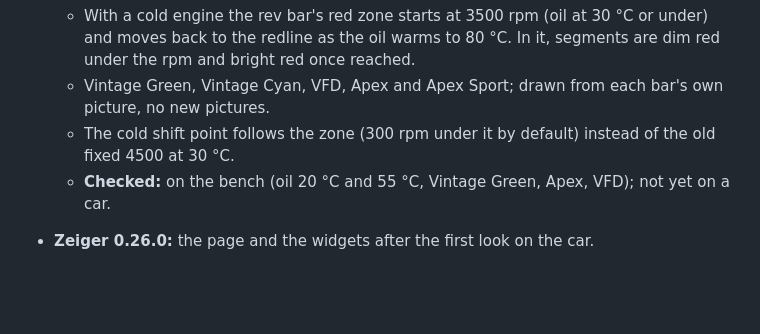
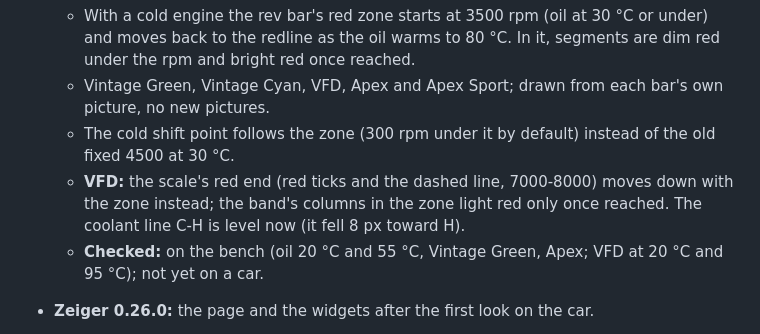
Before and after one commit to vucko-adv/apps, a Markdown page: CHANGELOG.md, the part around the change. Rendered like a GitHub page; blank space fills up the shorter version.

```diff
--- a/CHANGELOG.md
+++ b/CHANGELOG.md
@@ -8,7 +8,8 @@ Newest first. Dates are when the build was pushed.
   - With a cold engine the rev bar's red zone starts at 3500 rpm (oil at 30 °C or under) and moves back to the redline as the oil warms to 80 °C. In it, segments are dim red under the rpm and bright red once reached.
   - Vintage Green, Vintage Cyan, VFD, Apex and Apex Sport; drawn from each bar's own picture, no new pictures.
   - The cold shift point follows the zone (300 rpm under it by default) instead of the old fixed 4500 at 30 °C.
-  - **Checked:** on the bench (oil 20 °C and 55 °C, Vintage Green, Apex, VFD); not yet on a car.
+  - **VFD:** the scale's red end (red ticks and the dashed line, 7000-8000) moves down with the zone instead; the band's columns in the zone light red only once reached. The coolant line C-H is level now (it fell 8 px toward H).
+  - **Checked:** on the bench (oil 20 °C and 55 °C, Vintage Green, Apex; VFD at 20 °C and 95 °C); not yet on a car.
 
 - **Zeiger 0.26.0:** the page and the widgets after the first look on the car.
   - **Gallery:** a tap on the left or right half of the screen, or a finger swiped sideways, goes through the themes. The round arrows beside the card are gone; plain arrows sit at the screen's edges.
```
Also changed, not shown: apps/zeiger/README.md (+1 -0 lines), docs/images/zeiger-vfd.png, 7 other files.
